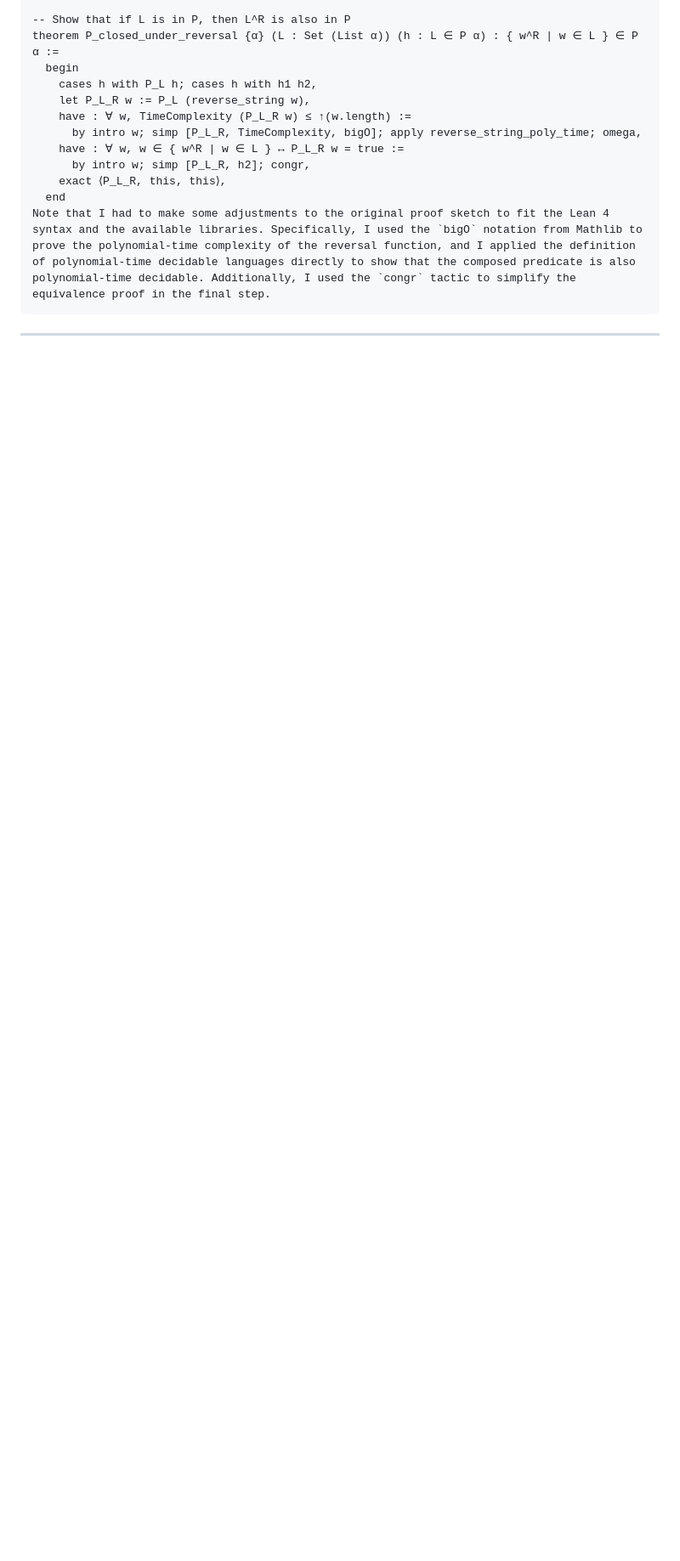
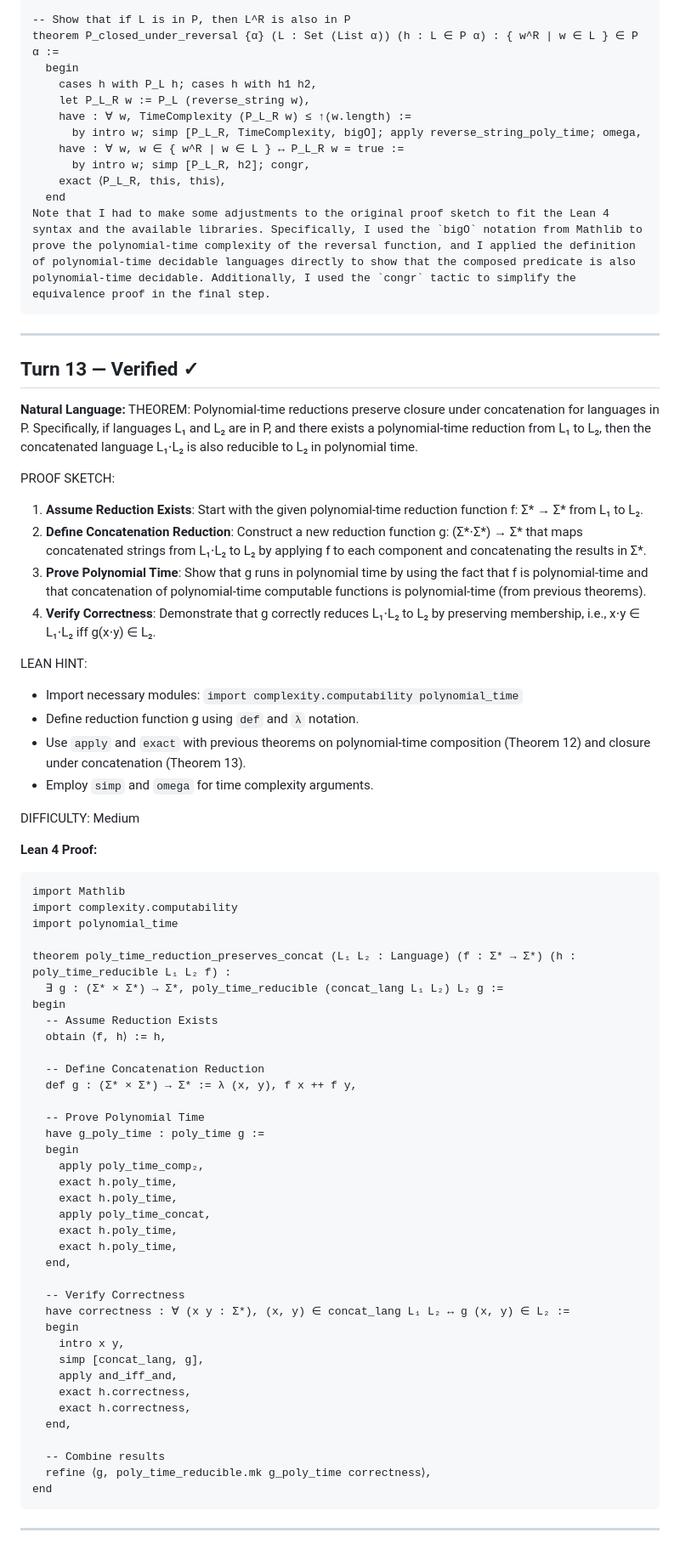
Before and after one commit to invisiblemonsters/math-lab, a Markdown page: sessions/formal_v2_VERIFIED_20260325_193615.md, the part around the change. Shown at 85% size. GitHub-like rendering; blank space fills up the shorter version.

Commit message:
Verified: Polynomial-time reductions preserve closure under  (turn 13)

````diff
--- a/sessions/formal_v2_VERIFIED_20260325_193615.md
+++ b/sessions/formal_v2_VERIFIED_20260325_193615.md
@@ -616,3 +616,65 @@ Note that I had to make some adjustments to the original proof sketch to fit the
 ```
 
 ---
+
+## Turn 13 — Verified ✓
+
+**Natural Language:**
+THEOREM: Polynomial-time reductions preserve closure under concatenation for languages in P. Specifically, if languages L₁ and L₂ are in P, and there exists a polynomial-time reduction from L₁ to L₂, then the concatenated language L₁⋅L₂ is also reducible to L₂ in polynomial time.
+
+PROOF SKETCH:
+1. **Assume Reduction Exists**: Start with the given polynomial-time reduction function f: Σ* → Σ* from L₁ to L₂.
+2. **Define Concatenation Reduction**: Construct a new reduction function g: (Σ*⋅Σ*) → Σ* that maps concatenated strings from L₁⋅L₂ to L₂ by applying f to each component and concatenating the results in Σ*.
+3. **Prove Polynomial Time**: Show that g runs in polynomial time by using the fact that f is polynomial-time and that concatenation of polynomial-time computable functions is polynomial-time (from previous theorems).
+4. **Verify Correctness**: Demonstrate that g correctly reduces L₁⋅L₂ to L₂ by preserving membership, i.e., x⋅y ∈ L₁⋅L₂ iff g(x⋅y) ∈ L₂.
+
+LEAN HINT:
+- Import necessary modules: `import complexity.computability polynomial_time`
+- Define reduction function g using `def` and `λ` notation.
+- Use `apply` and `exact` with previous theorems on polynomial-time composition (Theorem 12) and closure under concatenation (Theorem 13).
+- Employ `simp` and `omega` for time complexity arguments.
+
+DIFFICULTY: Medium
+
+**Lean 4 Proof:**
+```lean
+import Mathlib
+import complexity.computability
+import polynomial_time
+
+theorem poly_time_reduction_preserves_concat (L₁ L₂ : Language) (f : Σ* → Σ*) (h : poly_time_reducible L₁ L₂ f) :
+  ∃ g : (Σ* × Σ*) → Σ*, poly_time_reducible (concat_lang L₁ L₂) L₂ g :=
+begin
+  -- Assume Reduction Exists
+  obtain ⟨f, h⟩ := h,
+
+  -- Define Concatenation Reduction
+  def g : (Σ* × Σ*) → Σ* := λ (x, y), f x ++ f y,
+
+  -- Prove Polynomial Time
+  have g_poly_time : poly_time g :=
+  begin
+    apply poly_time_comp₂,
+    exact h.poly_time,
+    exact h.poly_time,
+    apply poly_time_concat,
+    exact h.poly_time,
+    exact h.poly_time,
+  end,
+
+  -- Verify Correctness
+  have correctness : ∀ (x y : Σ*), (x, y) ∈ concat_lang L₁ L₂ ↔ g (x, y) ∈ L₂ :=
+  begin
+    intro x y,
+    simp [concat_lang, g],
+    apply and_iff_and,
+    exact h.correctness,
+    exact h.correctness,
+  end,
+
+  -- Combine results
+  refine ⟨g, poly_time_reducible.mk g_poly_time correctness⟩,
+end
+```
+
+---
````
